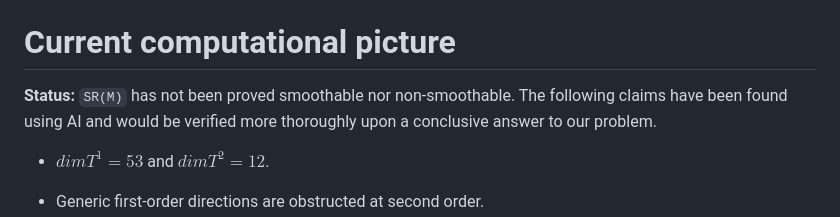
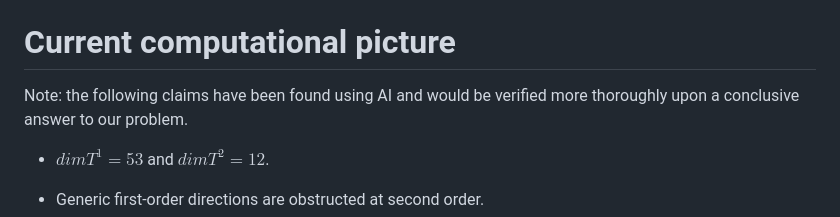
Before and after one commit to danimalabares/sr-project, a Markdown page: README.md, the part around the change. Drawn GitHub-style.

```diff
--- a/README.md
+++ b/README.md
@@ -133,9 +133,7 @@ preliminary and need a more careful analysis.
 
 # Current computational picture
 
-**Status:** `SR(M)` has not been
-proved smoothable nor
-non-smoothable. The following claims
+Note: the following claims
 have been found using AI and would be
 verified more thoroughly upon a conclusive
 answer to our problem.
```
